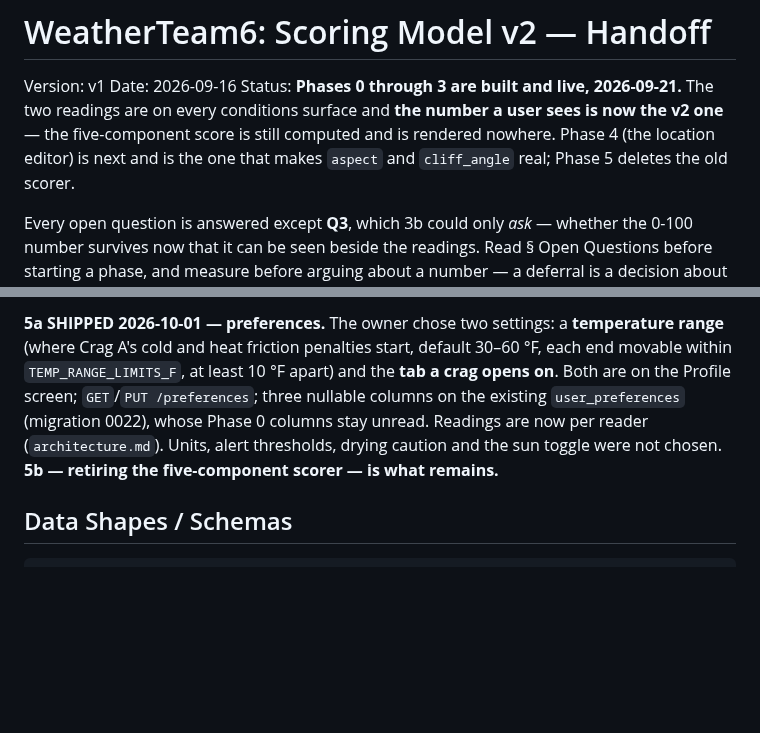
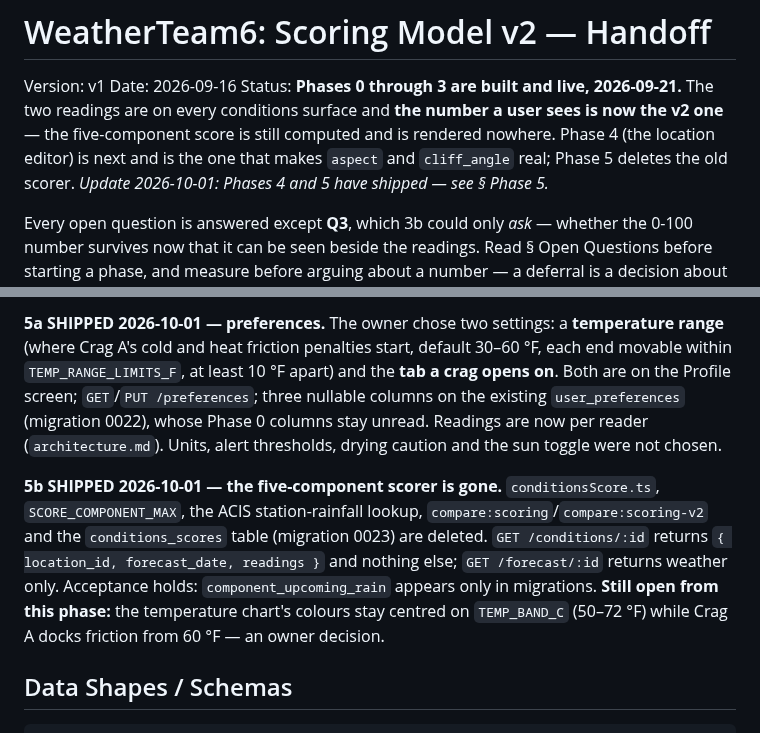
Before and after one commit to TimHogan-HD/WeatherTeam6, a Markdown page: docs/handoffs/weatherteam6-scoring-model-handoff-v1.md, 2 parts joined by grey strips. Drawn GitHub-style; blank space fills up the shorter version.

Commit message:
docs: record scoring Phase 5b in the handoff and the review checklist
Co-Authored-By: Claude Opus 5.5 <noreply@anthropic.com>

```diff
--- a/docs/handoffs/weatherteam6-scoring-model-handoff-v1.md
+++ b/docs/handoffs/weatherteam6-scoring-model-handoff-v1.md
@@ -6,7 +6,7 @@ Status: **Phases 0 through 3 are built and live, 2026-09-21.** The two readings
 every conditions surface and **the number a user sees is now the v2 one** — the
 five-component score is still computed and is rendered nowhere. Phase 4 (the location
 editor) is next and is the one that makes `aspect` and `cliff_angle` real; Phase 5 deletes
-the old scorer.
+the old scorer. *Update 2026-10-01: Phases 4 and 5 have shipped — see § Phase 5.*
 
 Every open question is answered except **Q3**, which 3b could only *ask* — whether the
 0-100 number survives now that it can be seen beside the readings. Read § Open Questions
@@ -565,7 +565,15 @@ movable within `TEMP_RANGE_LIMITS_F`, at least 10 °F apart) and the **tab a cra
 Both are on the Profile screen; `GET`/`PUT /preferences`; three nullable columns on the
 existing `user_preferences` (migration 0022), whose Phase 0 columns stay unread. Readings are
 now per reader (`architecture.md`). Units, alert thresholds, drying caution and the sun
-toggle were not chosen. **5b — retiring the five-component scorer — is what remains.**
+toggle were not chosen.
+
+**5b SHIPPED 2026-10-01 — the five-component scorer is gone.** `conditionsScore.ts`,
+`SCORE_COMPONENT_MAX`, the ACIS station-rainfall lookup, `compare:scoring`/`compare:scoring-v2`
+and the `conditions_scores` table (migration 0023) are deleted. `GET /conditions/:id` returns
+`{ location_id, forecast_date, readings }` and nothing else; `GET /forecast/:id` returns
+weather only. Acceptance holds: `component_upcoming_rain` appears only in migrations. **Still
+open from this phase:** the temperature chart's colours stay centred on `TEMP_BAND_C`
+(50–72 °F) while Crag A docks friction from 60 °F — an owner decision.
 
 ## Data Shapes / Schemas
 
```
Also changed, not shown: 1 other file.
